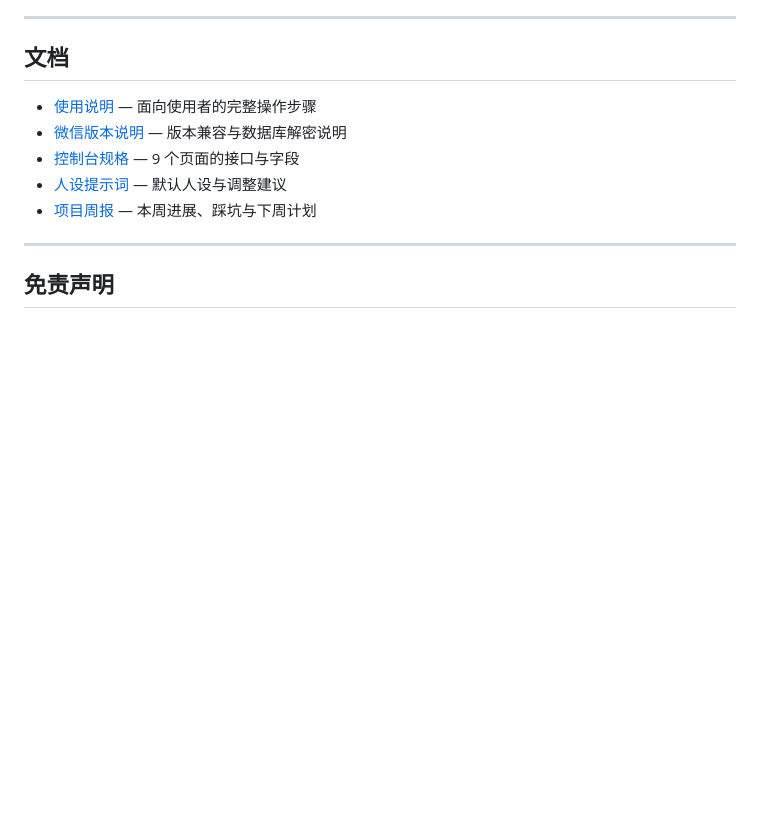
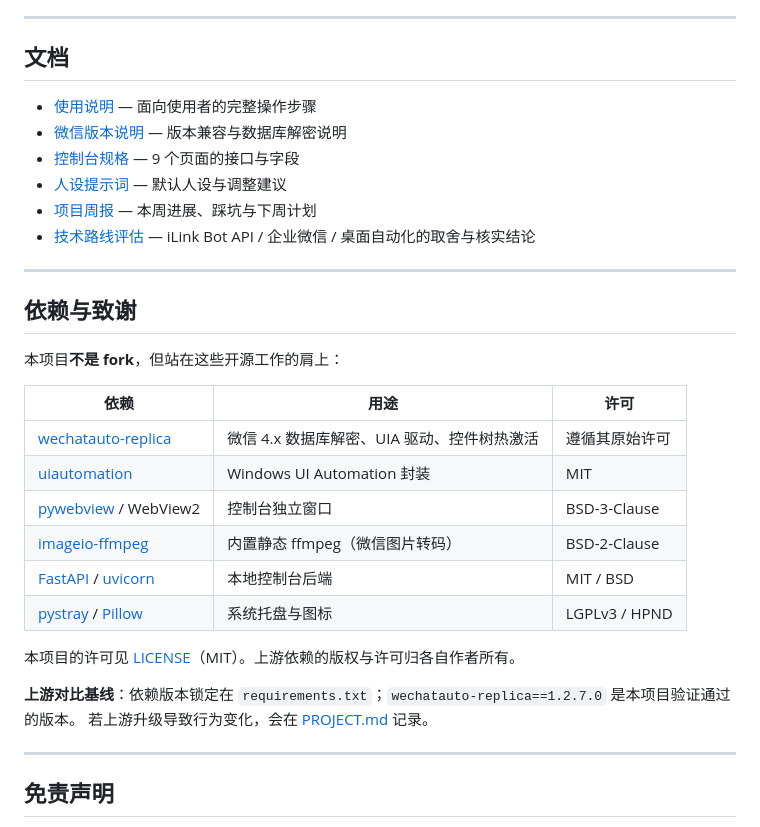
Before and after one commit to hanyuluo66/luoxiaoyu, a Markdown page: README.md, the part around the change. GitHub-like rendering; blank space fills up the shorter version.

```diff
--- a/README.md
+++ b/README.md
@@ -154,6 +154,27 @@ C:\Windows\Microsoft.NET\Framework64\v4.0.30319\csc.exe `
 - [控制台规格](docs/web-console-spec.md) — 9 个页面的接口与字段
 - [人设提示词](docs/微信人设提示词.md) — 默认人设与调整建议
 - [项目周报](docs/周报-2026-10-25.md) — 本周进展、踩坑与下周计划
+- [技术路线评估](docs/技术路线评估-iLink与企业微信.md) — iLink Bot API / 企业微信 / 桌面自动化的取舍与核实结论
+
+---
+
+## 依赖与致谢
+
+本项目**不是 fork**，但站在这些开源工作的肩上：
+
+| 依赖 | 用途 | 许可 |
+|---|---|---|
+| [wechatauto-replica](https://pypi.org/project/wechatauto-replica/) | 微信 4.x 数据库解密、UIA 驱动、控件树热激活 | 遵循其原始许可 |
+| [uiautomation](https://github.com/yinkaisheng/Python-UIAutomation-for-Windows) | Windows UI Automation 封装 | MIT |
+| [pywebview](https://pywebview.flowrl.com/) / WebView2 | 控制台独立窗口 | BSD-3-Clause |
+| [imageio-ffmpeg](https://github.com/imageio/imageio-ffmpeg) | 内置静态 ffmpeg（微信图片转码） | BSD-2-Clause |
+| [FastAPI](https://fastapi.tiangolo.com/) / [uvicorn](https://www.uvicorn.org/) | 本地控制台后端 | MIT / BSD |
+| [pystray](https://github.com/moses-palmer/pystray) / [Pillow](https://python-pillow.org/) | 系统托盘与图标 | LGPLv3 / HPND |
+
+本项目的许可见 [LICENSE](LICENSE)（MIT）。上游依赖的版权与许可归各自作者所有。
+
+**上游对比基线**：依赖版本锁定在 `requirements.txt`；`wechatauto-replica==1.2.7.0` 是本项目验证通过的版本。
+若上游升级导致行为变化，会在 [PROJECT.md](PROJECT.md) 记录。
 
 ---
 
```
